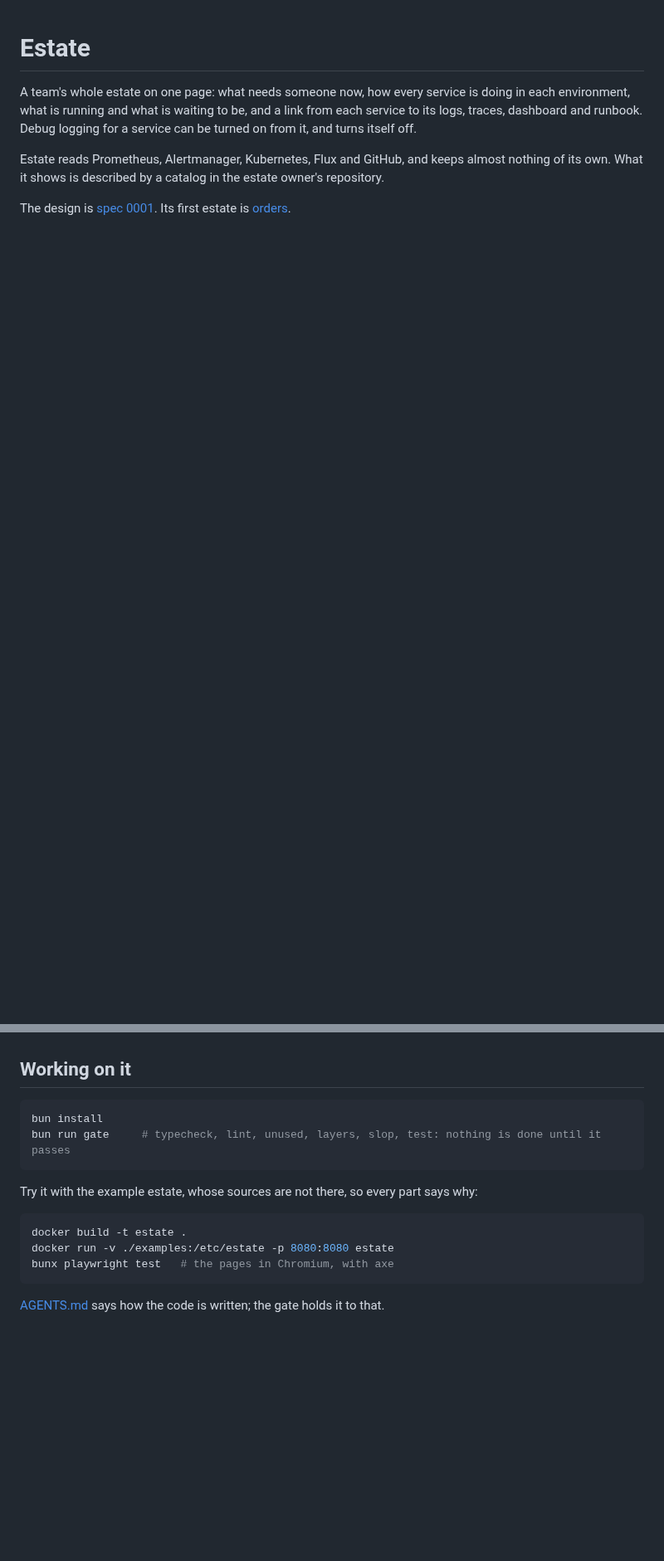
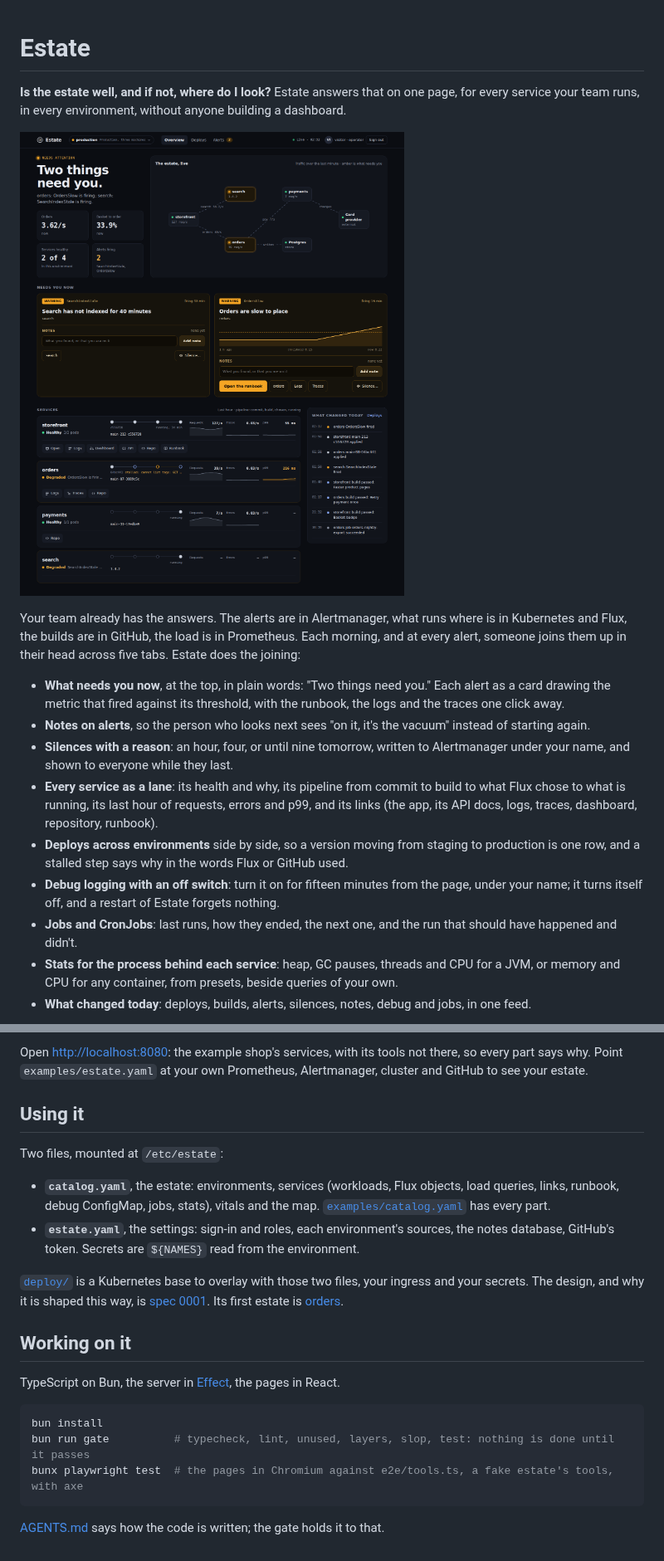
Before and after one commit to matthewjones372/estate, a Markdown page: README.md, 2 parts joined by grey strips. Shown at 83% size. Rendered like a GitHub page; pictures changed too: docs/overview.png (added); blank space fills up the shorter version.

Commit message:
Estate: a README that says why to use it, with the pages as they look
Co-Authored-By: Claude Opus 5.5 <noreply@anthropic.com>
Claude-Session: https://claude.ai/code/session_01PiXEMhRYrb7um64anGo5Gk

````diff
--- a/README.md
+++ b/README.md
@@ -1,10 +1,28 @@
 # Estate
 
-A team's whole estate on one page: what needs someone now, how every service is doing in each environment, what is
-running and what is waiting to be, and a link from each service to its logs, traces, dashboard and runbook. Debug
-logging for a service can be turned on from it, and turns itself off.
+**Is the estate well, and if not, where do I look?** Estate answers that on one page, for every service your team
+runs, in every environment, without anyone building a dashboard.
 
-Estate reads Prometheus, Alertmanager, Kubernetes, Flux and GitHub, and keeps almost nothing of its own. What it
-shows is described by a catalog in the estate owner's repository.
+![The overview: what needs you, the estate drawn live, each service's lane, and what changed today](docs/overview.png)
 
-The design is [spec 0001](specs/0001-the-estate-on-one-page.md). Its first estate is
+Your team already has the answers. The alerts are in Alertmanager, what runs where is in Kubernetes and Flux, the
+builds are in GitHub, the load is in Prometheus. Each morning, and at every alert, someone joins them up in their
+head across five tabs. Estate does the joining:
+
+- **What needs you now**, at the top, in plain words: "Two things need you." Each alert as a card drawing the metric
+  that fired against its threshold, with the runbook, the logs and the traces one click away.
+- **Notes on alerts**, so the person who looks next sees "on it, it's the vacuum" instead of starting again.
+- **Silences with a reason**: an hour, four, or until nine tomorrow, written to Alertmanager under your name, and
+  shown to everyone while they last.
+- **Every service as a lane**: its health and why, its pipeline from commit to build to what Flux chose to what is
+  running, its last hour of requests, errors and p99, and its links (the app, its API docs, logs, traces, dashboard,
+  repository, runbook).
+- **Deploys across environments** side by side, so a version moving from staging to production is one row, and a
+  stalled step says why in the words Flux or GitHub used.
+- **Debug logging with an off switch**: turn it on for fifteen minutes from the page, under your name; it turns
+  itself off, and a restart of Estate forgets nothing.
+- **Jobs and CronJobs**: last runs, how they ended, the next one, and the run that should have happened and didn't.
+- **Stats for the process behind each service**: heap, GC pauses, threads and CPU for a JVM, or memory and CPU for
+  any container, from presets, beside queries of your own.
+- **What changed today**: deploys, builds, alerts, silences, notes, debug and jobs, in one feed.
+
@@ -11,18 +66,27 @@ The design is [spec 0001](specs/0001-the-estate-on-one-page.md). Its first estat
+Open <http://localhost:8080>: the example shop's services, with its tools not there, so every part says why. Point
+`examples/estate.yaml` at your own Prometheus, Alertmanager, cluster and GitHub to see your estate.
+
+## Using it
+
+Two files, mounted at `/etc/estate`:
+
+- **`catalog.yaml`**, the estate: environments, services (workloads, Flux objects, load queries, links, runbook,
+  debug ConfigMap, jobs, stats), vitals and the map. [`examples/catalog.yaml`](examples/catalog.yaml) has every part.
+- **`estate.yaml`**, the settings: sign-in and roles, each environment's sources, the notes database, GitHub's token.
+  Secrets are `${NAMES}` read from the environment.
+
+[`deploy/`](deploy) is a Kubernetes base to overlay with those two files, your ingress and your secrets. The design,
+and why it is shaped this way, is [spec 0001](specs/0001-the-estate-on-one-page.md). Its first estate is
 [orders](https://github.com/example/orders).
 
 ## Working on it
 
+TypeScript on Bun, the server in [Effect](https://effect.website), the pages in React.
+
 ```bash
 bun install
-bun run gate     # typecheck, lint, unused, layers, slop, test: nothing is done until it passes
-```
-
-Try it with the example estate, whose sources are not there, so every part says why:
-
-```bash
-docker build -t estate .
-docker run -v ./examples:/etc/estate -p 8080:8080 estate
-bunx playwright test   # the pages in Chromium, with axe
+bun run gate          # typecheck, lint, unused, layers, slop, test: nothing is done until it passes
+bunx playwright test  # the pages in Chromium against e2e/tools.ts, a fake estate's tools, with axe
 ```
 
 [AGENTS.md](AGENTS.md) says how the code is written; the gate holds it to that.
````
Also changed, not shown: other parts of README.md (+37 -0 lines), docs/service.png (added).
